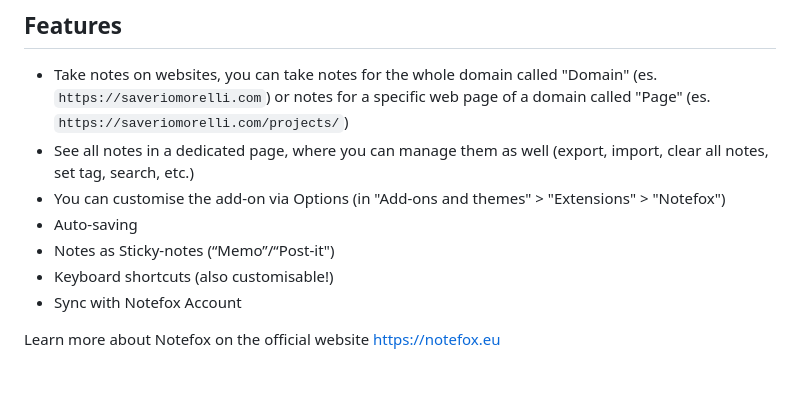
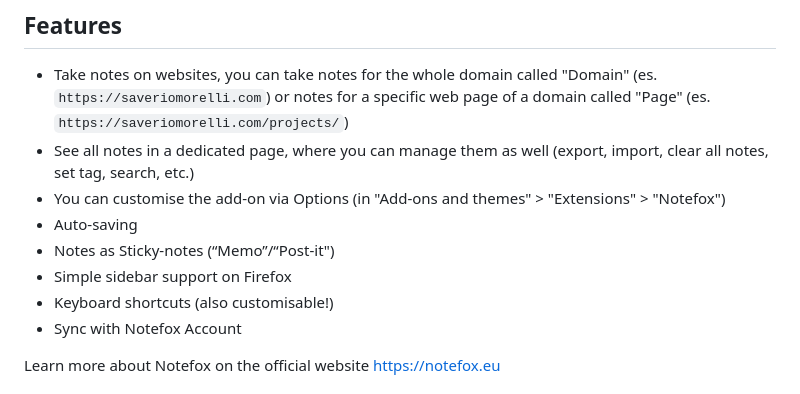
Before and after one commit to Sav22999/websites-notes, a Markdown page: README.md, the part around the change. Rendered like a GitHub page.

Commit message:
Update README.md to include the added sidebar feature

```diff
--- a/README.md
+++ b/README.md
@@ -38,6 +38,7 @@ https://www.notefox.eu/docs/
 - You can customise the add-on via Options (in "Add-ons and themes" > "Extensions" > "Notefox")
 - Auto-saving
 - Notes as Sticky-notes (“Memo”/“Post-it")
+- Simple sidebar support on Firefox
 - Keyboard shortcuts (also customisable!)
 - Sync with Notefox Account
 
```
